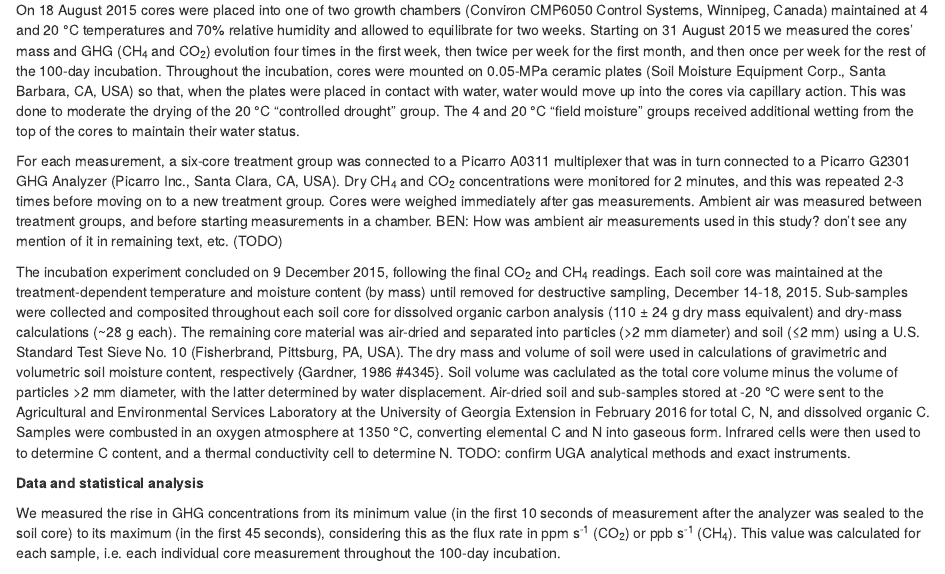
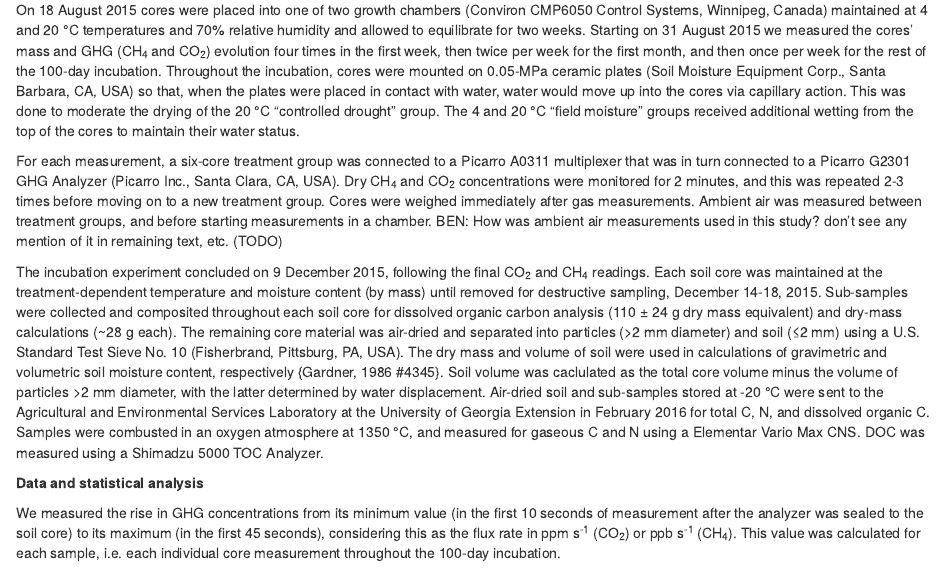
Before and after one commit to bpbond/cpcrw_incubation, an R Markdown document (manuscript/cpcrw_manuscript.Rmd): the page in a window 1100 px wide, from 1550 px down. Rendered offline with R 4.5, knitr and Pandoc, with nearby package versions; some code elsewhere in the file could not run offline.

Commit message:
Added UGA methods
Based on 01-March-2016 email: We ran DOC on the water extract of the
soils by “Shimadzu 5000 TOC Analyzer”. The total carbon and nitrogen
were analyzed by an “Elementar Vario Max CNS” combustion analyzer.

```diff
--- a/manuscript/cpcrw_manuscript.Rmd
+++ b/manuscript/cpcrw_manuscript.Rmd
@@ -63,8 +63,7 @@ On 18 August 2015 cores were placed into one of two growth chambers (Conviron CM
 
 For each measurement, a six-core treatment group was connected to a Picarro A0311 multiplexer that was in turn connected to a Picarro G2301 GHG Analyzer (Picarro Inc., Santa Clara, CA, USA). Dry CH~4~ and CO~2~ concentrations were monitored for 2 minutes, and this was repeated 2-3 times before moving on to a new treatment group. Cores were weighed immediately after gas measurements. Ambient air was measured between treatment groups, and before starting measurements in a chamber. BEN: How was ambient air measurements used in this study? don't see any mention of it in remaining text, etc. (TODO)
 
-The incubation experiment concluded on 9 December 2015, following the final CO~2~ and CH~4~ readings. Each soil core was maintained at the treatment-dependent temperature and moisture content (by mass) until removed for destructive sampling, December 14-18, 2015. Sub-samples were collected and composited throughout each soil core for dissolved organic carbon analysis (110 ± 24 g dry mass equivalent) and dry-mass calculations (~28 g each). The remaining core material was air-dried and separated into particles (>2 mm diameter) and soil (≤2 mm) using a U.S. Standard Test Sieve No. 10 (Fisherbrand,  Pittsburg, PA, USA). The dry mass and volume of soil were used in calculations of gravimetric and volumetric soil moisture content, respectively {Gardner, 1986 #4345}. Soil volume was caclulated as the total core volume minus the volume of particles >2 mm diameter, with the latter determined by water displacement.
-Air-dried soil and sub-samples stored at -20 °C were sent to the Agricultural and Environmental Services Laboratory at the University of Georgia Extension in February 2016 for total C, N, and dissolved organic C. Samples were combusted in an oxygen atmosphere at 1350 °C, converting elemental C and N into gaseous form. Infrared cells were then used to to determine C content, and a thermal conductivity cell to determine N. TODO: confirm UGA analytical methods and exact instruments.
+The incubation experiment concluded on 9 December 2015, following the final CO~2~ and CH~4~ readings. Each soil core was maintained at the treatment-dependent temperature and moisture content (by mass) until removed for destructive sampling, December 14-18, 2015. Sub-samples were collected and composited throughout each soil core for dissolved organic carbon analysis (110 ± 24 g dry mass equivalent) and dry-mass calculations (~28 g each). The remaining core material was air-dried and separated into particles (>2 mm diameter) and soil (≤2 mm) using a U.S. Standard Test Sieve No. 10 (Fisherbrand,  Pittsburg, PA, USA). The dry mass and volume of soil were used in calculations of gravimetric and volumetric soil moisture content, respectively {Gardner, 1986 #4345}. Soil volume was caclulated as the total core volume minus the volume of particles >2 mm diameter, with the latter determined by water displacement. Air-dried soil and sub-samples stored at -20 °C were sent to the Agricultural and Environmental Services Laboratory at the University of Georgia Extension in February 2016 for total C, N, and dissolved organic C. Samples were combusted in an oxygen atmosphere at 1350 °C, and measured for gaseous C and N using a Elementar Vario Max CNS. DOC was measured using a Shimadzu 5000 TOC Analyzer.
 
 **Data and statistical analysis**
 
```
